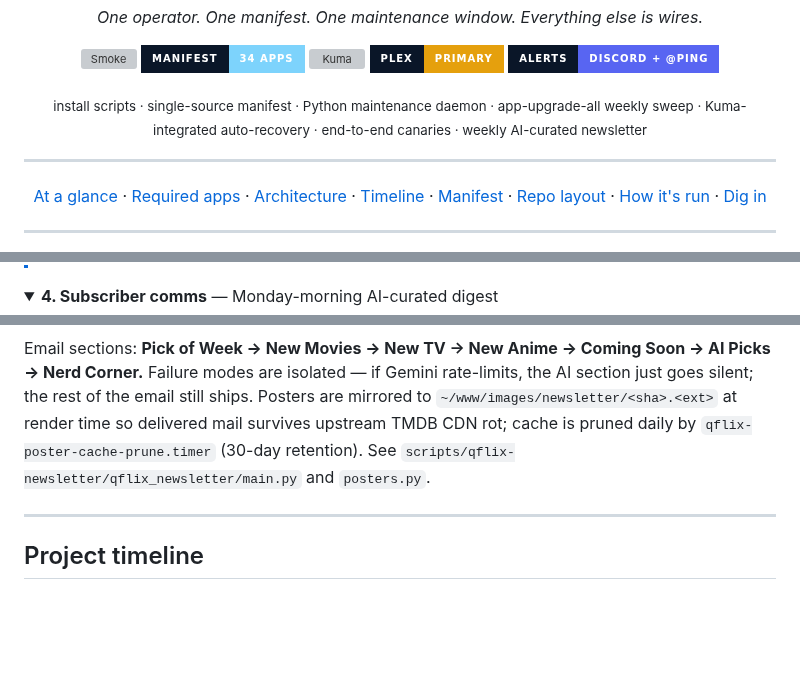
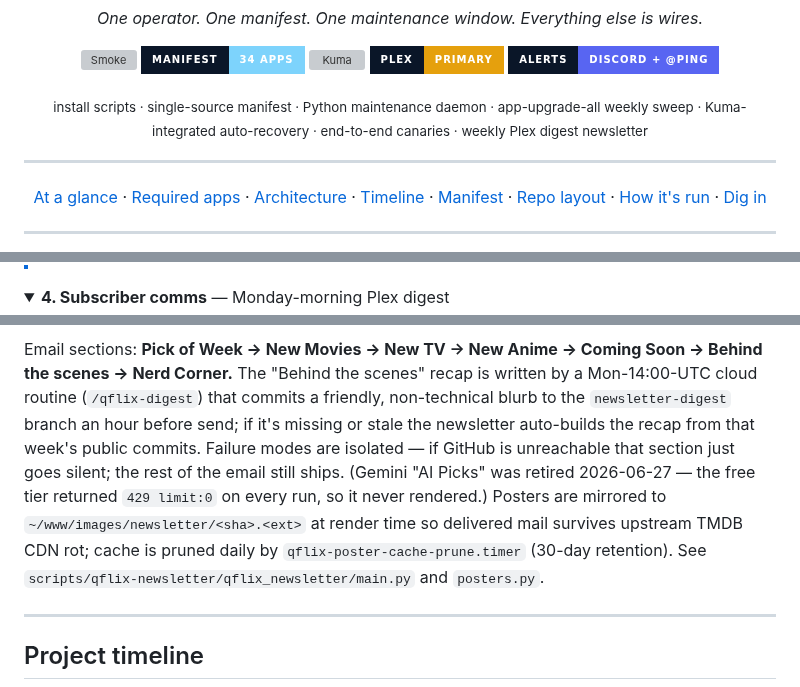
Before and after one commit to Quadstronaut/QFlix, a Markdown page: README.md, 3 parts joined by grey strips. Drawn GitHub-style; folded sections open; badges without logos; blank space fills up the shorter version; grey boxes are pictures that could not be loaded.

````diff
--- a/README.md
+++ b/README.md
@@ -16,7 +16,7 @@ _One operator. One manifest. One maintenance window. Everything else is wires._
   <a href="#notification-channel"><img alt="Discord webhook" src="https://img.shields.io/badge/alerts-Discord_+_@ping-5865F2?style=for-the-badge&labelColor=0a1628&logo=discord&logoColor=white"></a>
 </p>
 
-<sub>install scripts · single-source manifest · Python maintenance daemon · app-upgrade-all weekly sweep · Kuma-integrated auto-recovery · end-to-end canaries · weekly AI-curated newsletter</sub>
+<sub>install scripts · single-source manifest · Python maintenance daemon · app-upgrade-all weekly sweep · Kuma-integrated auto-recovery · end-to-end canaries · weekly Plex digest newsletter</sub>
 
 </div>
 
@@ -203,7 +203,7 @@ Each canary asserts a whole pipeline, not just liveness. Mobile-UX renders the p
 
 </details>
 
-<details><summary><b>4. Subscriber comms</b> — Monday-morning AI-curated digest</summary>
+<details><summary><b>4. Subscriber comms</b> — Monday-morning Plex digest</summary>
 
 ```mermaid
 %%{init: {'theme':'base','themeVariables':{'primaryColor':'#0e1d33','primaryTextColor':'#f8fafc','primaryBorderColor':'#ff8c42','lineColor':'#7dd3fc','secondaryColor':'#05101f','tertiaryColor':'#0a1628','clusterBkg':'#05101f','clusterBorder':'#7dd3fc','edgeLabelBackground':'#0a1628','fontFamily':'Segoe UI, Roboto, sans-serif'}}}%%
@@ -234,7 +234,7 @@ flowchart TB
   camp --> archive[server-rendered archive<br/>https://fqdn/listmonk/campaign/uuid]:::out
 ```
 
-Email sections: **Pick of Week → New Movies → New TV → New Anime → Coming Soon → AI Picks → Nerd Corner.** Failure modes are isolated — if Gemini rate-limits, the AI section just goes silent; the rest of the email still ships. Posters are mirrored to `~/www/images/newsletter/<sha>.<ext>` at render time so delivered mail survives upstream TMDB CDN rot; cache is pruned daily by `qflix-poster-cache-prune.timer` (30-day retention). See `scripts/qflix-newsletter/qflix_newsletter/main.py` and `posters.py`.
+Email sections: **Pick of Week → New Movies → New TV → New Anime → Coming Soon → Behind the scenes → Nerd Corner.** The "Behind the scenes" recap is written by a Mon-14:00-UTC cloud routine (`/qflix-digest`) that commits a friendly, non-technical blurb to the `newsletter-digest` branch an hour before send; if it's missing or stale the newsletter auto-builds the recap from that week's public commits. Failure modes are isolated — if GitHub is unreachable that section just goes silent; the rest of the email still ships. (Gemini "AI Picks" was retired 2026-06-27 — the free tier returned `429 limit:0` on every run, so it never rendered.) Posters are mirrored to `~/www/images/newsletter/<sha>.<ext>` at render time so delivered mail survives upstream TMDB CDN rot; cache is pruned daily by `qflix-poster-cache-prune.timer` (30-day retention). See `scripts/qflix-newsletter/qflix_newsletter/main.py` and `posters.py`.
 
 </details>
 
````
Also changed, not shown: other parts of README.md (+2 -2 lines), CHANGELOG.md (+40 -0 lines), inventory.md (+1 -1 lines).
